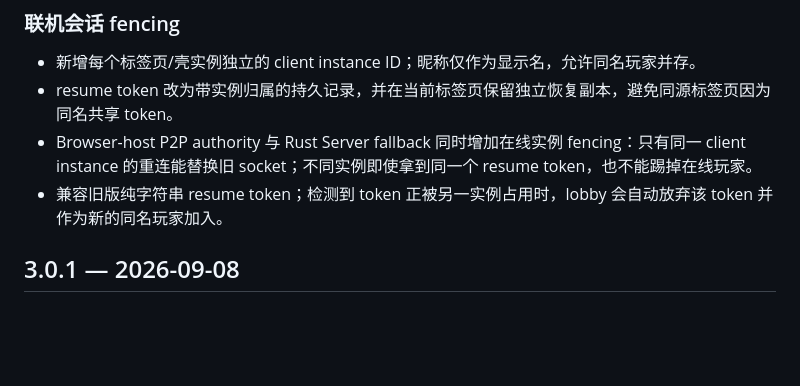
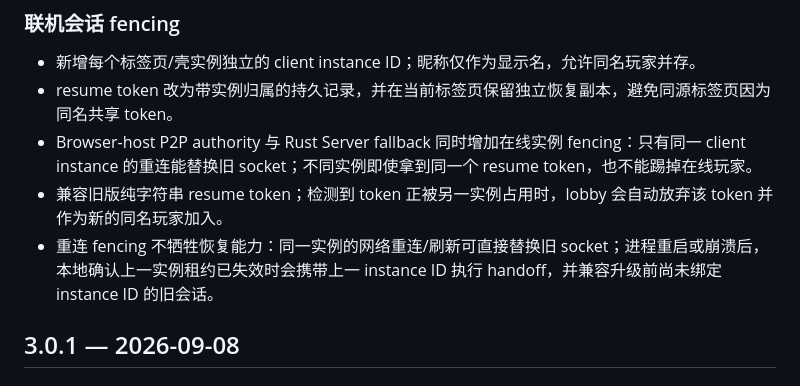
Before and after one commit to welkin-moon/dtam, a Markdown page: CHANGELOG.md, the part around the change. Drawn GitHub-style; blank space fills up the shorter version.

Commit message:
Document reconnect-safe session fencing

```diff
--- a/CHANGELOG.md
+++ b/CHANGELOG.md
@@ -14,6 +14,7 @@
 - resume token 改为带实例归属的持久记录，并在当前标签页保留独立恢复副本，避免同源标签页因为同名共享 token。
 - Browser-host P2P authority 与 Rust Server fallback 同时增加在线实例 fencing：只有同一 client instance 的重连能替换旧 socket；不同实例即使拿到同一个 resume token，也不能踢掉在线玩家。
 - 兼容旧版纯字符串 resume token；检测到 token 正被另一实例占用时，lobby 会自动放弃该 token 并作为新的同名玩家加入。
+- 重连 fencing 不牺牲恢复能力：同一实例的网络重连/刷新可直接替换旧 socket；进程重启或崩溃后，本地确认上一实例租约已失效时会携带上一 instance ID 执行 handoff，并兼容升级前尚未绑定 instance ID 的旧会话。
 
 ## 3.0.1 — 2026-09-08
 
```
